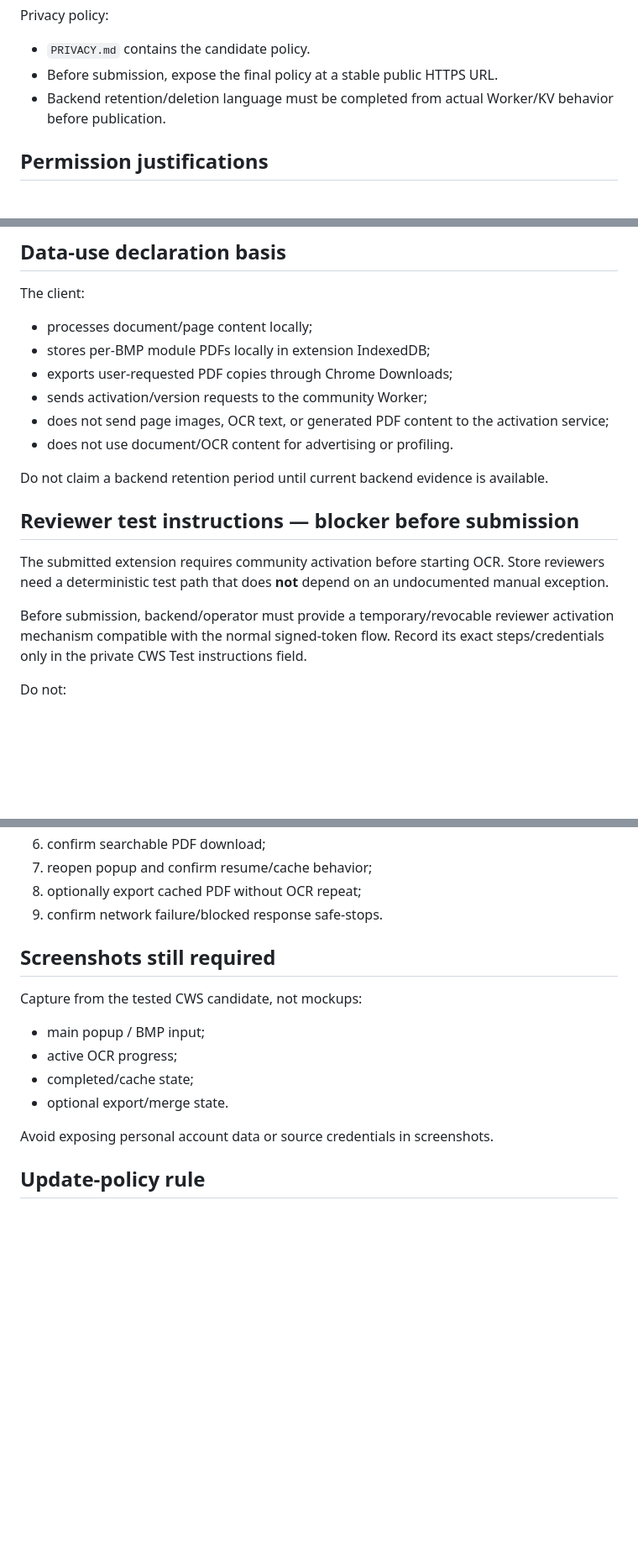
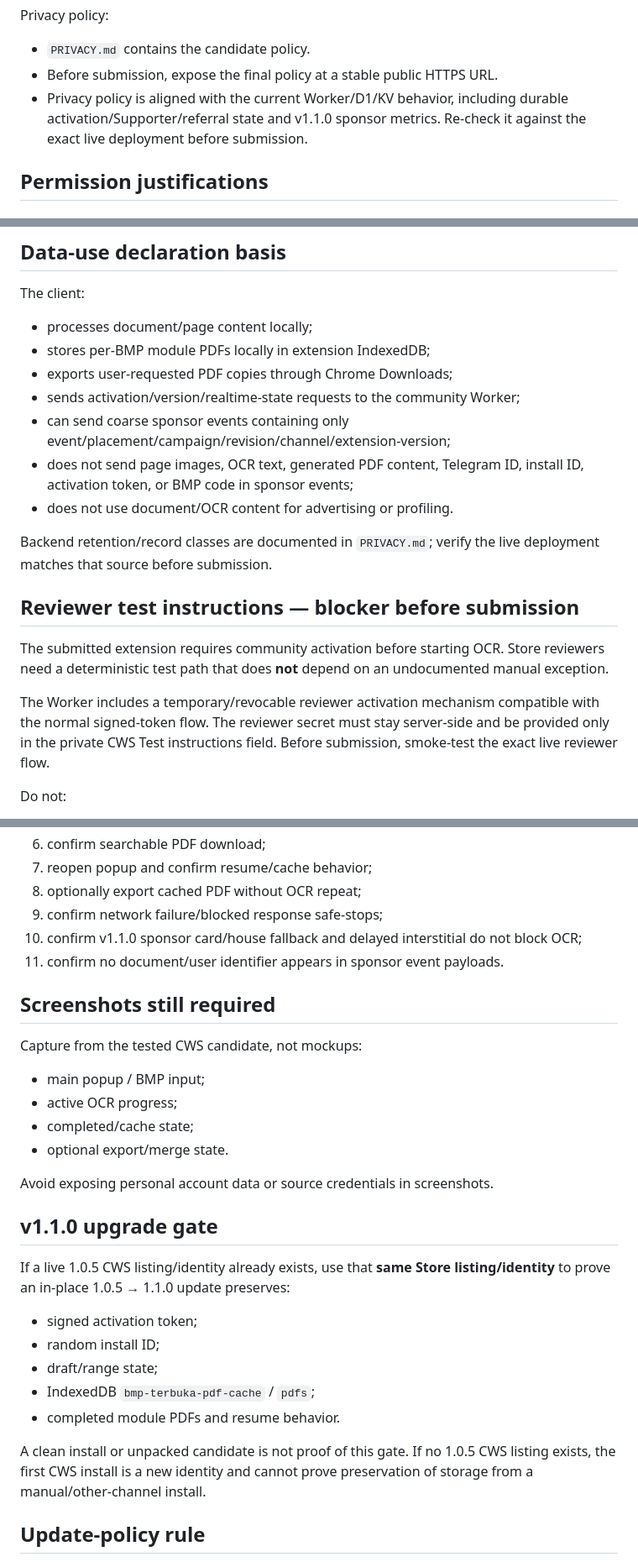
Before and after one commit to mentaliss/bukabmp, a Markdown page: docs/CWS_SUBMISSION.md, 3 parts joined by grey strips. Shown at 84% size. GitHub-like rendering; blank space fills up the shorter version.

Commit message:
Apply final audited 1.1.0: docs/CWS_SUBMISSION.md

```diff
--- a/docs/CWS_SUBMISSION.md
+++ b/docs/CWS_SUBMISSION.md
@@ -25,7 +29,7 @@ Support URL candidate:
 Privacy policy:
 - `PRIVACY.md` contains the candidate policy.
 - Before submission, expose the final policy at a stable public HTTPS URL.
-- Backend retention/deletion language must be completed from actual Worker/KV behavior before publication.
+- Privacy policy is aligned with the current Worker/D1/KV behavior, including durable activation/Supporter/referral state and v1.1.0 sponsor metrics. Re-check it against the exact live deployment before submission.
 
 ## Permission justifications
 
@@ -66,17 +70,18 @@ The client:
 - processes document/page content locally;
 - stores per-BMP module PDFs locally in extension IndexedDB;
 - exports user-requested PDF copies through Chrome Downloads;
-- sends activation/version requests to the community Worker;
-- does not send page images, OCR text, or generated PDF content to the activation service;
+- sends activation/version/realtime-state requests to the community Worker;
+- can send coarse sponsor events containing only event/placement/campaign/revision/channel/extension-version;
+- does not send page images, OCR text, generated PDF content, Telegram ID, install ID, activation token, or BMP code in sponsor events;
 - does not use document/OCR content for advertising or profiling.
 
-Do not claim a backend retention period until current backend evidence is available.
+Backend retention/record classes are documented in `PRIVACY.md`; verify the live deployment matches that source before submission.
 
 ## Reviewer test instructions — blocker before submission
 
 The submitted extension requires community activation before starting OCR. Store reviewers need a deterministic test path that does **not** depend on an undocumented manual exception.
 
-Before submission, backend/operator must provide a temporary/revocable reviewer activation mechanism compatible with the normal signed-token flow. Record its exact steps/credentials only in the private CWS Test instructions field.
+The Worker includes a temporary/revocable reviewer activation mechanism compatible with the normal signed-token flow. The reviewer secret must stay server-side and be provided only in the private CWS Test instructions field. Before submission, smoke-test the exact live reviewer flow.
 
 Do not:
 - hard-code a universal bypass in the public extension;
@@ -92,7 +97,9 @@ Reviewer flow must cover:
 6. confirm searchable PDF download;
 7. reopen popup and confirm resume/cache behavior;
 8. optionally export cached PDF without OCR repeat;
-9. confirm network failure/blocked response safe-stops.
+9. confirm network failure/blocked response safe-stops;
+10. confirm v1.1.0 sponsor card/house fallback and delayed interstitial do not block OCR;
+11. confirm no document/user identifier appears in sponsor event payloads.
 
 ## Screenshots still required
 
@@ -103,6 +110,17 @@ Capture from the tested CWS candidate, not mockups:
 - optional export/merge state.
 
 Avoid exposing personal account data or source credentials in screenshots.
+
+## v1.1.0 upgrade gate
+
+If a live 1.0.5 CWS listing/identity already exists, use that **same Store listing/identity** to prove an in-place 1.0.5 → 1.1.0 update preserves:
+- signed activation token;
+- random install ID;
+- draft/range state;
+- IndexedDB `bmp-terbuka-pdf-cache` / `pdfs`;
+- completed module PDFs and resume behavior.
+
+A clean install or unpacked candidate is not proof of this gate. If no 1.0.5 CWS listing exists, the first CWS install is a new identity and cannot prove preservation of storage from a manual/other-channel install.
 
 ## Update-policy rule
 
```
Also changed, not shown: other parts of docs/CWS_SUBMISSION.md (+4 -0 lines).
